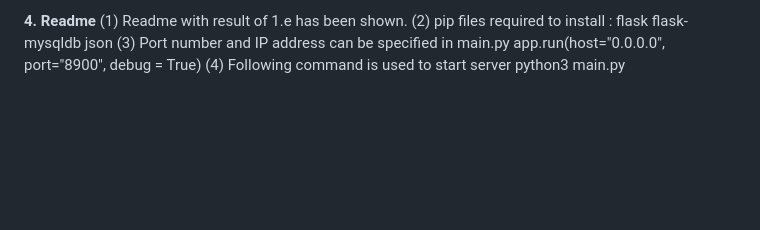
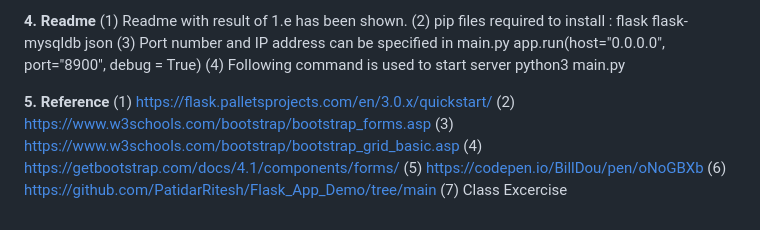
Before and after one commit to TejasLohia21/23110335_DCC, a Markdown page: README.md, the part around the change. Rendered like a GitHub page; blank space fills up the shorter version.

```diff
--- a/README.md
+++ b/README.md
@@ -384,3 +384,15 @@ def search_result_party():
    			app.run(host="0.0.0.0", port="8900", debug = True)
       		(4) Following command is used to start server
     					python3 main.py
+
+
+
+
+**5. Reference**
+			(1)   https://flask.palletsprojects.com/en/3.0.x/quickstart/
+   			(2)   https://www.w3schools.com/bootstrap/bootstrap_forms.asp
+      			(3)   https://www.w3schools.com/bootstrap/bootstrap_grid_basic.asp
+	 		(4)   https://getbootstrap.com/docs/4.1/components/forms/
+    			(5)   https://codepen.io/BillDou/pen/oNoGBXb
+       			(6)   https://github.com/PatidarRitesh/Flask_App_Demo/tree/main
+	  		(7)   Class Excercise
```
